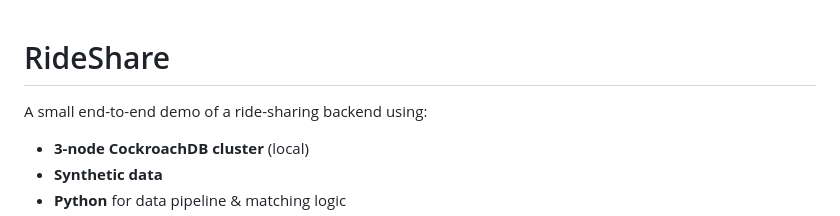
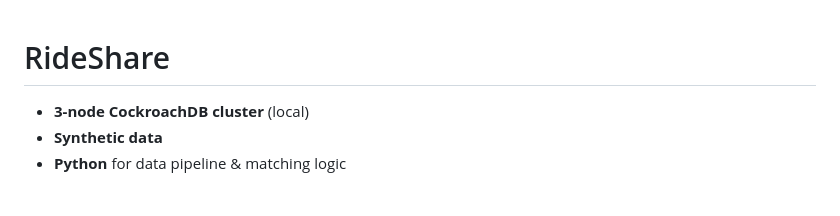
Before and after one commit to Tanishque99/RideShare, a Markdown page: README.md, the part around the change. Drawn GitHub-style; blank space fills up the shorter version.

```diff
--- a/README.md
+++ b/README.md
@@ -1,6 +1,4 @@
 # RideShare
-
-A small end-to-end demo of a ride-sharing backend using:
 
 - **3-node CockroachDB cluster** (local)
 - **Synthetic data**
```
